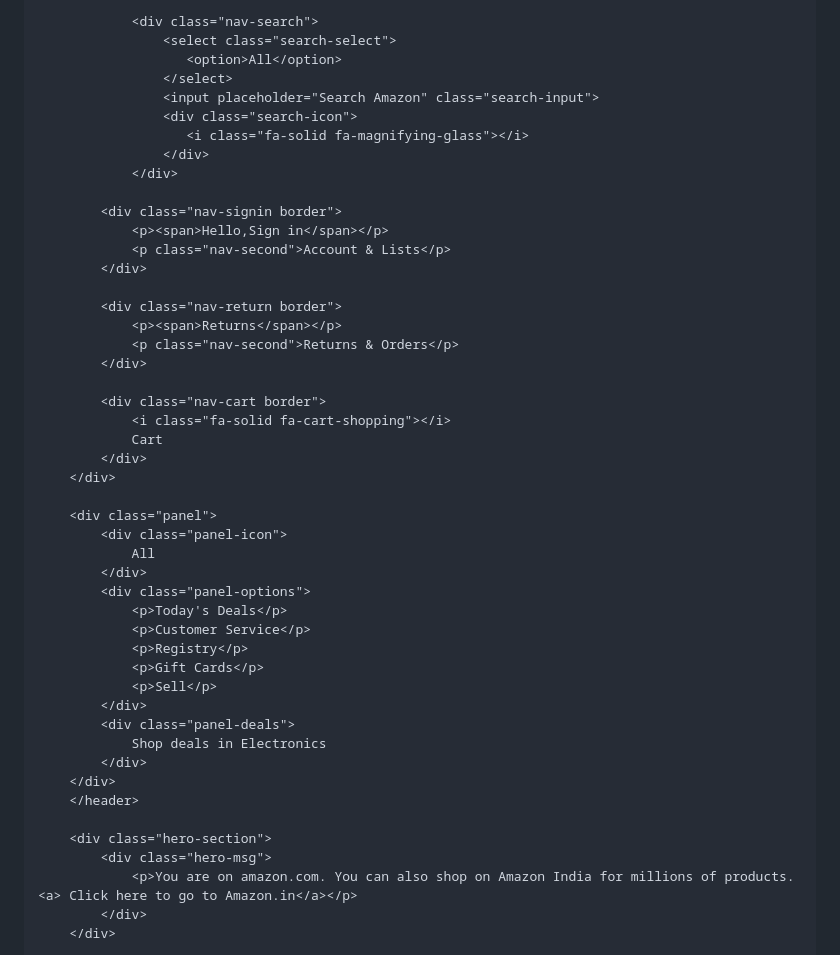
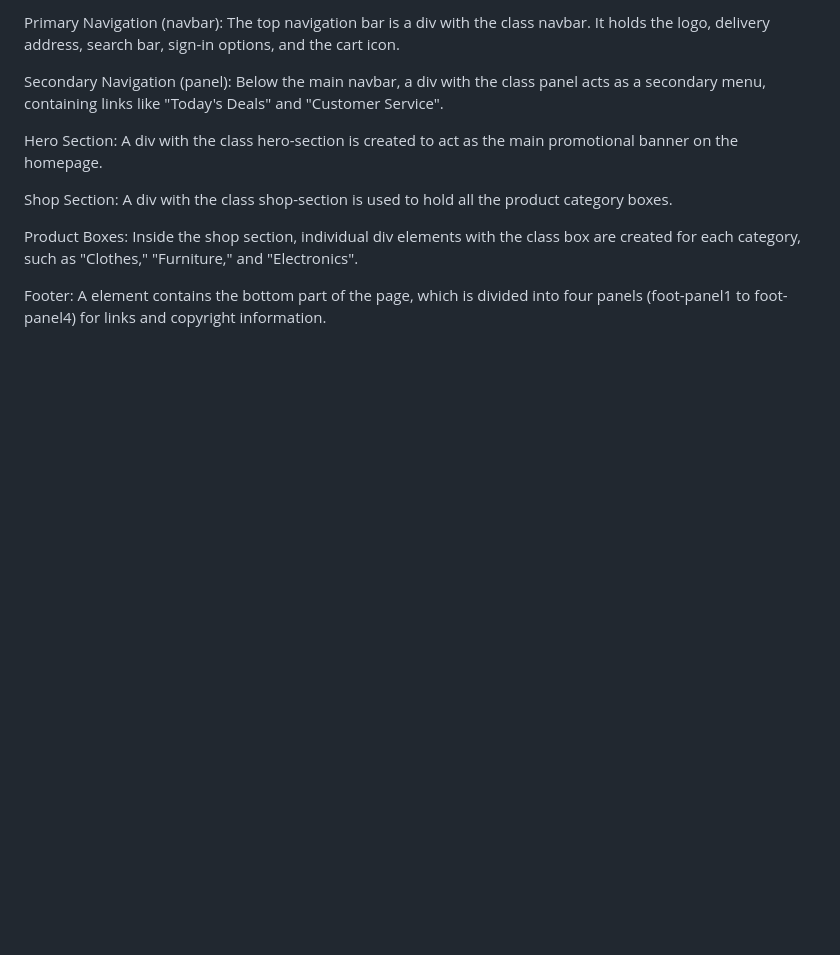
Before and after one commit to guttulajeevansaikiran/Amazon-Homepage-Clone, a Markdown page: Amazon-website-clone/README.md, the part around the change printed below. Drawn GitHub-style; blank space fills up the shorter version.

```diff
--- a/Amazon-website-clone/README.md
+++ b/Amazon-website-clone/README.md
@@ -25,50 +5,13 @@
 
-                <div class="nav-search">
-                    <select class="search-select">
-                       <option>All</option>
-                    </select>
-                    <input placeholder="Search Amazon" class="search-input">
-                    <div class="search-icon">
-                       <i class="fa-solid fa-magnifying-glass"></i>
-                    </div>
-                </div>
+Primary Navigation (navbar): The top navigation bar is a div with the class navbar. It holds the logo, delivery address, search bar, sign-in options, and the cart icon.
 
-            <div class="nav-signin border">
-                <p><span>Hello,Sign in</span></p>
-                <p class="nav-second">Account & Lists</p>
-            </div>
+Secondary Navigation (panel): Below the main navbar, a div with the class panel acts as a secondary menu, containing links like "Today's Deals" and "Customer Service".
 
-            <div class="nav-return border">
-                <p><span>Returns</span></p>
-                <p class="nav-second">Returns & Orders</p>
-            </div>
+Hero Section: A div with the class hero-section is created to act as the main promotional banner on the homepage.
 
-            <div class="nav-cart border">
-                <i class="fa-solid fa-cart-shopping"></i>
-                Cart
-            </div>
-        </div>
+Shop Section: A div with the class shop-section is used to hold all the product category boxes.
 
-        <div class="panel">
-            <div class="panel-icon">
-                All
-            </div>
-            <div class="panel-options">
-                <p>Today's Deals</p>
-                <p>Customer Service</p>
-                <p>Registry</p>
-                <p>Gift Cards</p>
-                <p>Sell</p>
-            </div>
-            <div class="panel-deals">
-                Shop deals in Electronics
-            </div>
-        </div>
-        </header>
+Product Boxes: Inside the shop section, individual div elements with the class box are created for each category, such as "Clothes," "Furniture," and "Electronics".
 
-        <div class="hero-section">
-            <div class="hero-msg">
-                <p>You are on amazon.com. You can also shop on Amazon India for millions of products. <a> Click here to go to Amazon.in</a></p>
-            </div>
-        </div>
+Footer: A <footer> element contains the bottom part of the page, which is divided into four panels (foot-panel1 to foot-panel4) for links and copyright information.
 
```
Also changed, not shown: other parts of Amazon-website-clone/README.md (+30 -140 lines).
